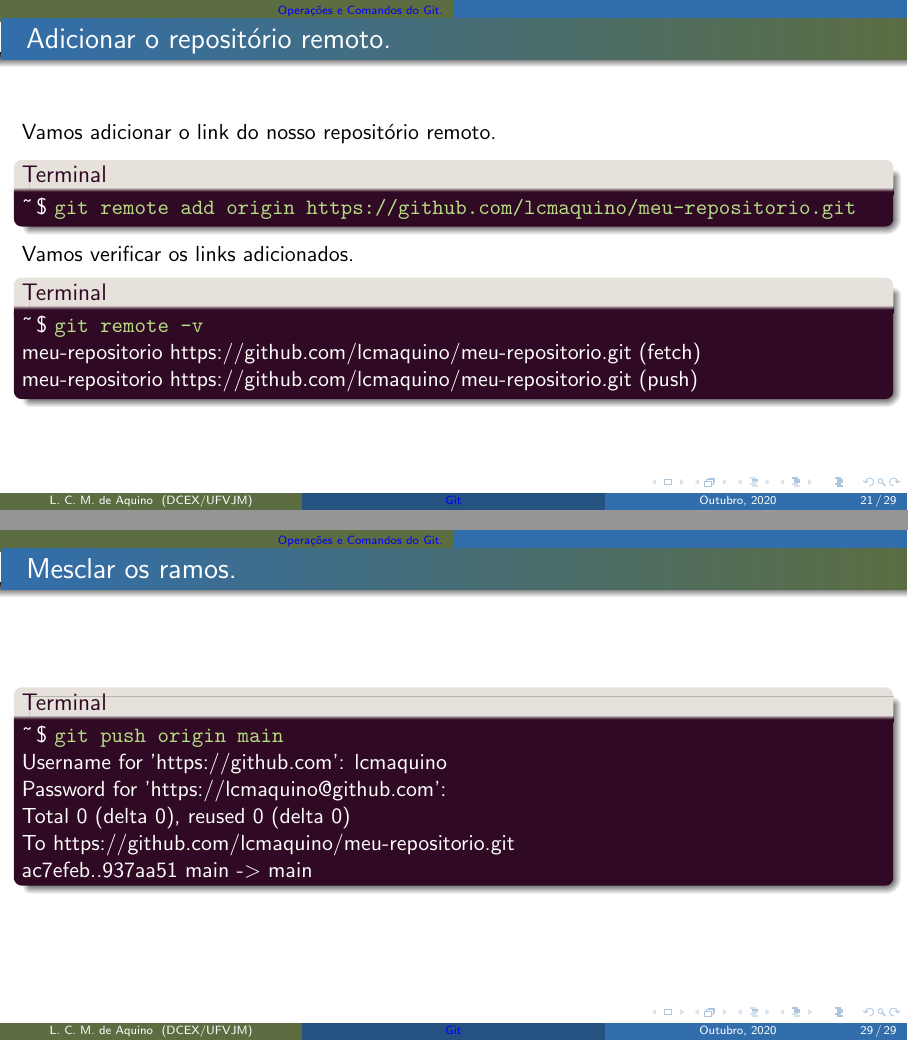
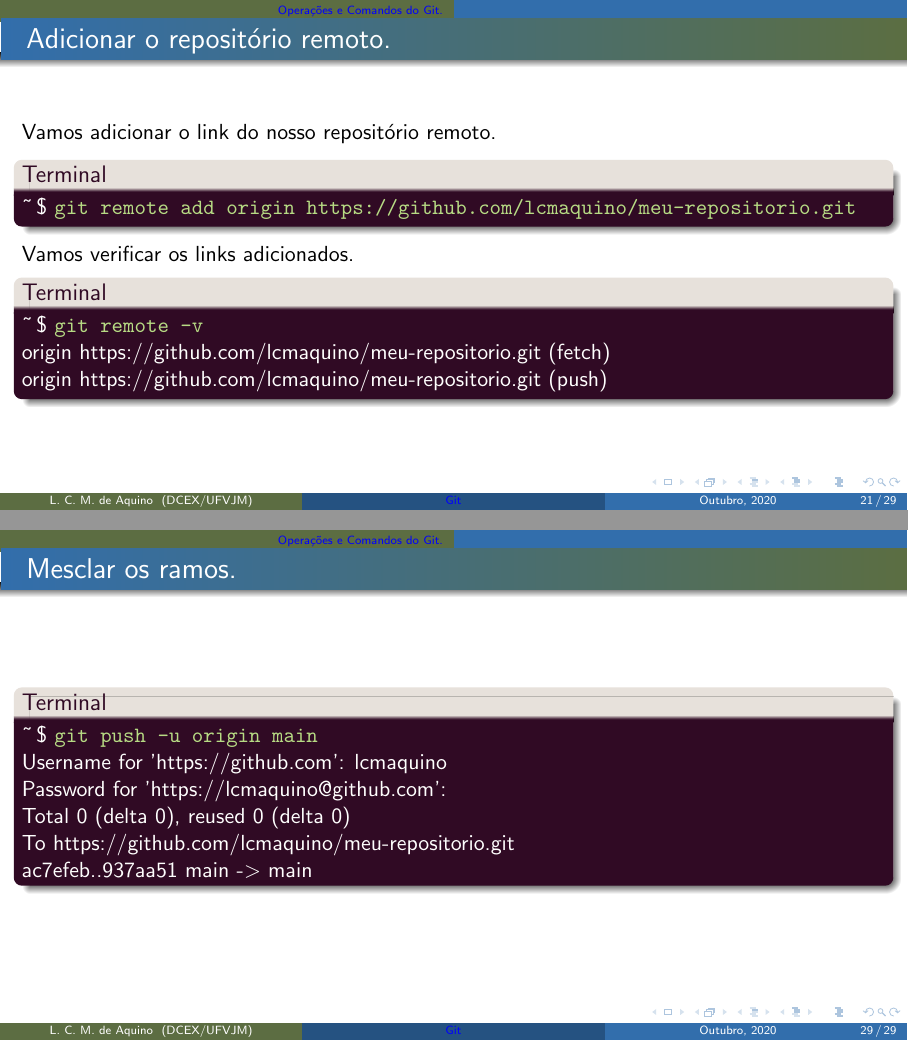
Before and after one commit to lcmaquino/minicurso-git-snct-2020, LaTeX slides (git_snct_2020.tex): pages 21 and 29 of 29, joined at a grey line. Compiled offline with pdfLaTeX.

Commit message:
Arruma o código LaTeX e gera o novo pdf.

```diff
--- a/git_snct_2020.tex
+++ b/git_snct_2020.tex
@@ -340,9 +365,9 @@ Vamos criar um repositório central no GitHub para receber o nosso projeto.
   \begin{exampleblock}{Terminal}
     \~\,\$ \terminal{git remote -v}
 
-    meu-repositorio	https://github.com/lcmaquino/meu-repositorio.git (fetch)
+    origin	https://github.com/lcmaquino/meu-repositorio.git (fetch)
 
-    meu-repositorio	https://github.com/lcmaquino/meu-repositorio.git (push)
+    origin	https://github.com/lcmaquino/meu-repositorio.git (push)
 
   \end{exampleblock}
 
@@ -498,7 +525,7 @@ create mode 100644 readme.txt
 \begin{frame}{Mesclar os ramos.}
 
   \begin{exampleblock}{Terminal}
-\~\,\$ \terminal{git push origin main}
+    \~\,\$ \terminal{git push -u origin main}
 
     Username for 'https://github.com': lcmaquino
 
```
Also changed, not shown: git_snct_2020.pdf, git_snct_2020.tex (31 more changed lines). Lines whose indentation alone changed are shown as unchanged.
